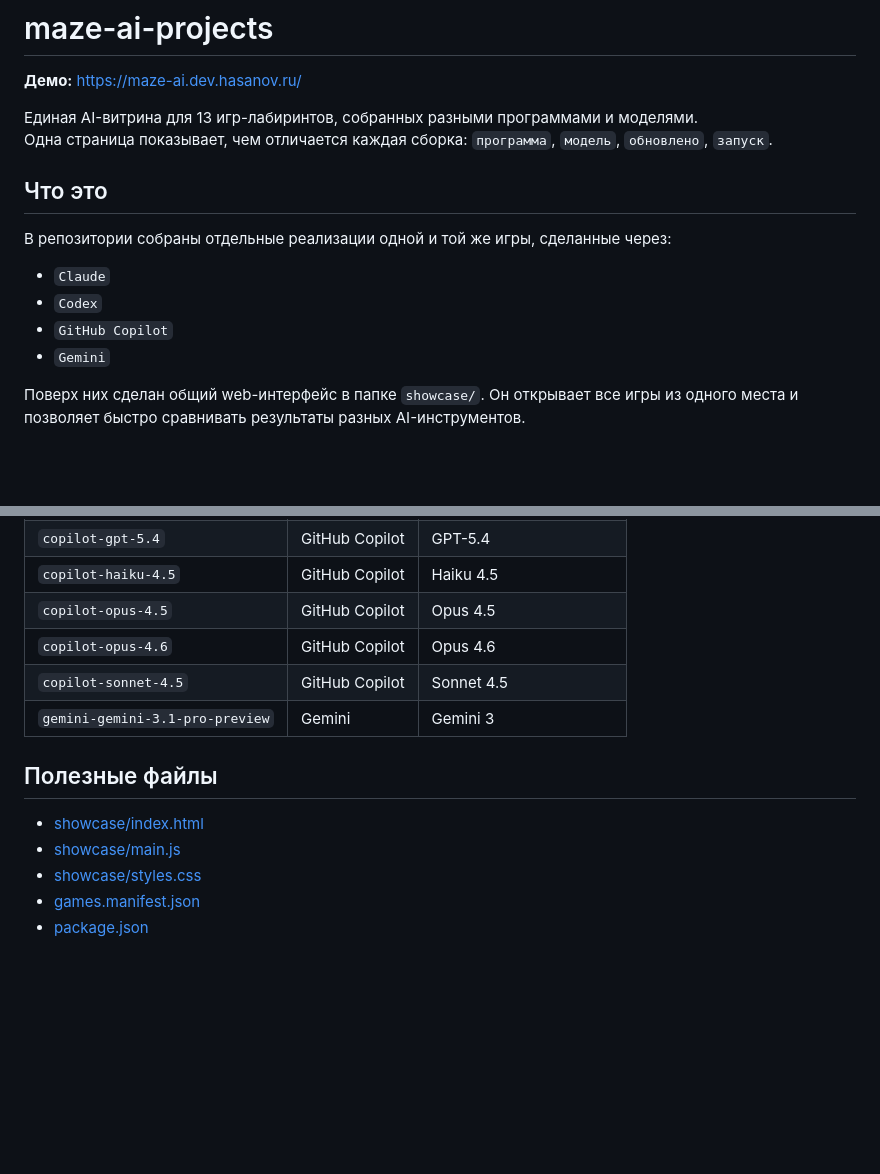
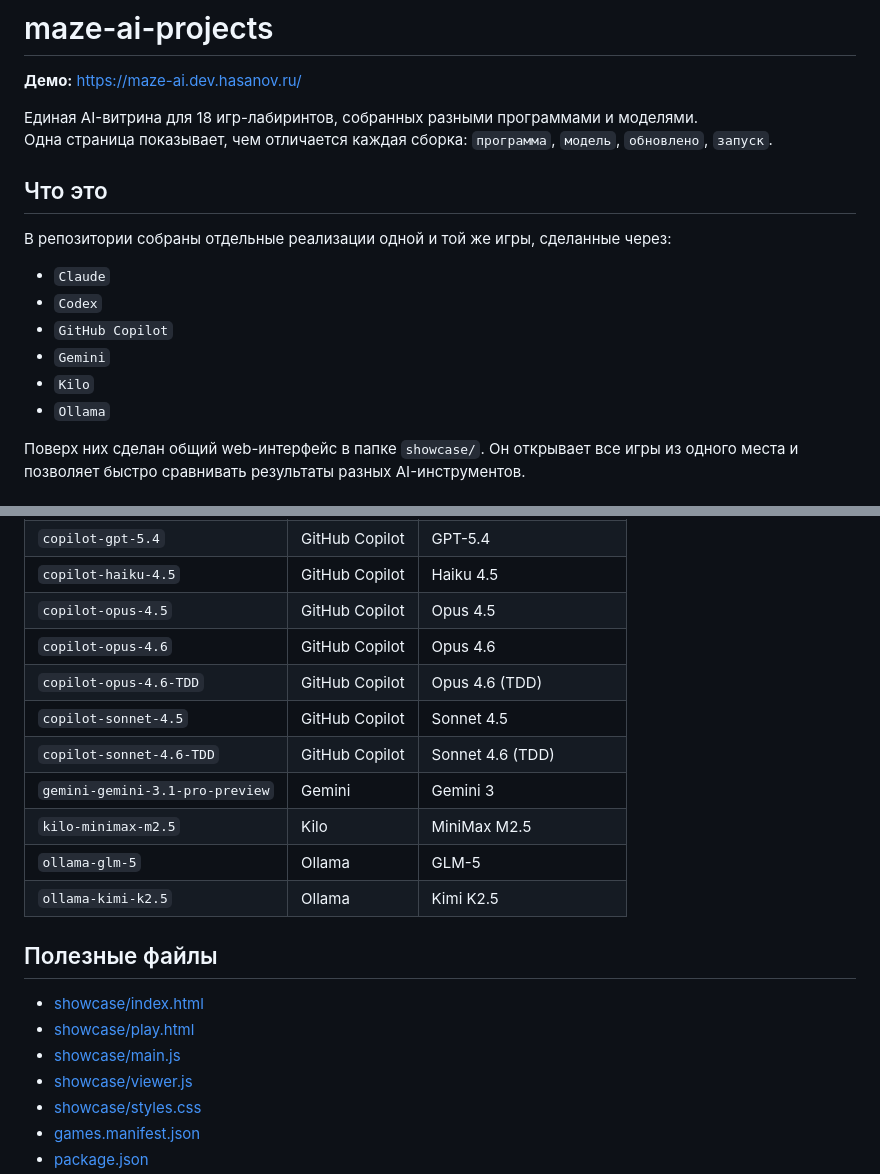
Before and after one commit to ar2r/maze-ai-projects, a Markdown page: README.md, 2 parts joined by grey strips. GitHub-like rendering; blank space fills up the shorter version.

```diff
--- a/README.md
+++ b/README.md
@@ -2,7 +2,7 @@
 
 **Демо:** https://maze-ai.dev.hasanov.ru/
 
-Единая AI-витрина для 13 игр-лабиринтов, собранных разными программами и моделями.
+Единая AI-витрина для 18 игр-лабиринтов, собранных разными программами и моделями.
 Одна страница показывает, чем отличается каждая сборка: `программа`, `модель`, `обновлено`, `запуск`.
 
 ## Что это
@@ -12,6 +12,8 @@
 - `Codex`
 - `GitHub Copilot`
 - `Gemini`
+- `Kilo`
+- `Ollama`
 
 Поверх них сделан общий web-интерфейс в папке `showcase/`.
 Он открывает все игры из одного места и позволяет быстро сравнивать результаты разных AI-инструментов.
@@ -173,13 +203,20 @@ Workflow лежит в [.github/workflows/ci.yml](/Users/artur/AiTesting/maze-ai
 | `copilot-haiku-4.5` | GitHub Copilot | Haiku 4.5 |
 | `copilot-opus-4.5` | GitHub Copilot | Opus 4.5 |
 | `copilot-opus-4.6` | GitHub Copilot | Opus 4.6 |
+| `copilot-opus-4.6-TDD` | GitHub Copilot | Opus 4.6 (TDD) |
 | `copilot-sonnet-4.5` | GitHub Copilot | Sonnet 4.5 |
+| `copilot-sonnet-4.6-TDD` | GitHub Copilot | Sonnet 4.6 (TDD) |
 | `gemini-gemini-3.1-pro-preview` | Gemini | Gemini 3 |
+| `kilo-minimax-m2.5` | Kilo | MiniMax M2.5 |
+| `ollama-glm-5` | Ollama | GLM-5 |
+| `ollama-kimi-k2.5` | Ollama | Kimi K2.5 |
 
 ## Полезные файлы
 
 - [showcase/index.html](/Users/artur/AiTesting/maze-ai-projects/showcase/index.html)
+- [showcase/play.html](/Users/artur/AiTesting/maze-ai-projects/showcase/play.html)
 - [showcase/main.js](/Users/artur/AiTesting/maze-ai-projects/showcase/main.js)
+- [showcase/viewer.js](/Users/artur/AiTesting/maze-ai-projects/showcase/viewer.js)
 - [showcase/styles.css](/Users/artur/AiTesting/maze-ai-projects/showcase/styles.css)
 - [games.manifest.json](/Users/artur/AiTesting/maze-ai-projects/games.manifest.json)
 - [package.json](/Users/artur/AiTesting/maze-ai-projects/package.json)
```
Also changed, not shown: other parts of README.md (+31 -2 lines).
